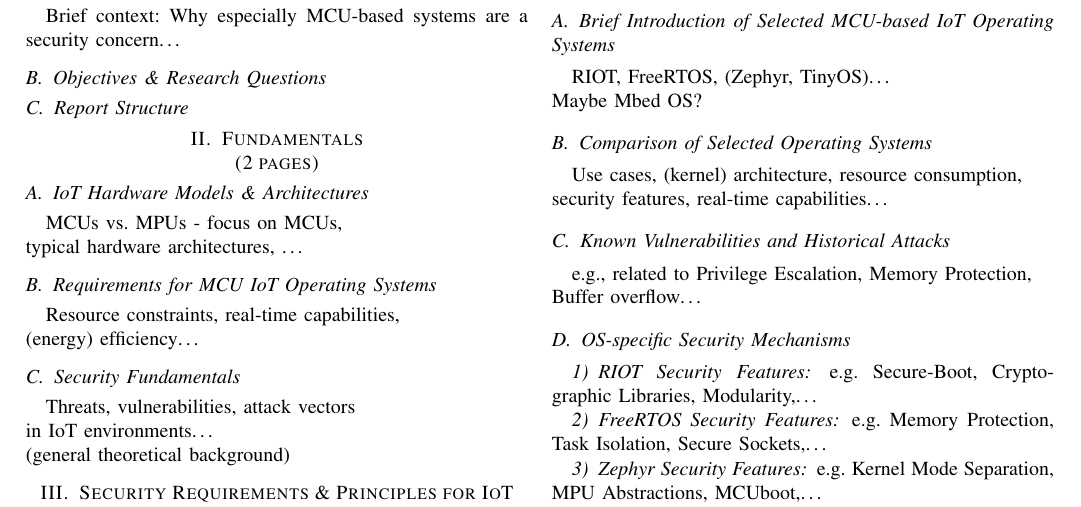
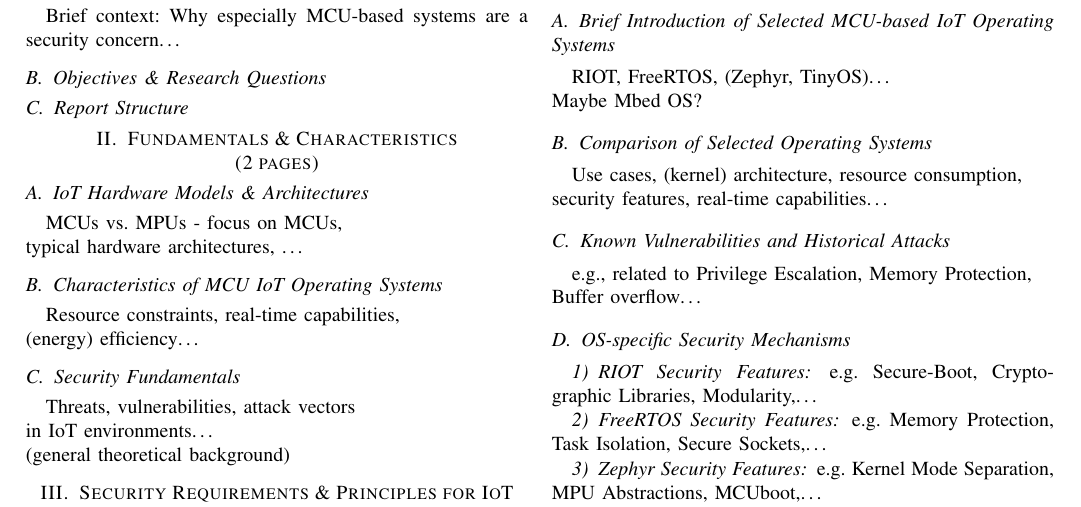
Before and after one commit to PaBox/IoT-Security-Work-of-Paul-Pienkny, a LaTeX paper (WAI-REPORT-SKELETON.tex): part of page 1 of 2, cut so that both start at the same text. Compiled offline with pdfLaTeX; a missing font is replaced by an installed copy or a similar font; a LaTeX package or settings file that is missing is left out.

Commit message:
Differ between Chapter 2 and 3

```diff
--- a/WAI-REPORT-SKELETON.tex
+++ b/WAI-REPORT-SKELETON.tex
@@ -54,14 +54,14 @@
 
     \subsection{Report Structure}
 
-\section{Fundamentals \\ (2 pages)}
+\section{Fundamentals \& Characteristics \\ (2 pages)}
 
     \subsection{IoT Hardware Models \& Architectures}
 
         MCUs vs. MPUs - focus on MCUs, \\
         typical hardware architectures, \dots
 
-    \subsection{Requirements for MCU IoT Operating Systems}
+    \subsection{Characteristics of MCU IoT Operating Systems}
 
         Resource constraints, real-time capabilities, \\
         (energy) efficiency\dots
```
